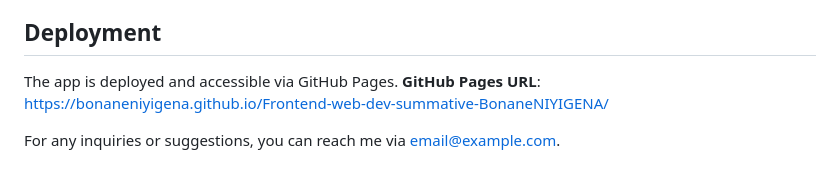
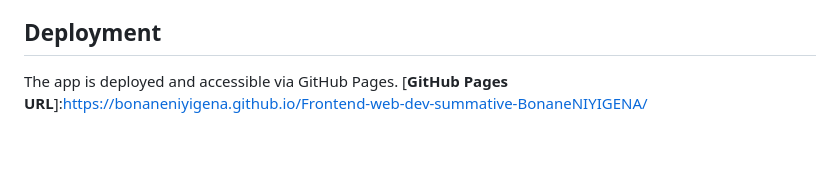
Before and after one commit to BonaneNIYIGENA/Frontend-web-dev-summative-BonaneNIYIGENA, a Markdown page: README.md, the part around the change. Rendered like a GitHub page; blank space fills up the shorter version.

Commit message:
Project README
Removed email contact information and adjusted GitHub Pages URL formatting.

```diff
--- a/README.md
+++ b/README.md
@@ -97,6 +97,4 @@ In the demo video, I showcase:
 
 ## Deployment
 The app is deployed and accessible via GitHub Pages.
-**GitHub Pages URL**: https://bonaneniyigena.github.io/Frontend-web-dev-summative-BonaneNIYIGENA/
-
-For any inquiries or suggestions, you can reach me via [email@example.com](mailto:email@b.niyigena@alustudent.com).
+[**GitHub Pages URL**]:https://bonaneniyigena.github.io/Frontend-web-dev-summative-BonaneNIYIGENA/
```
